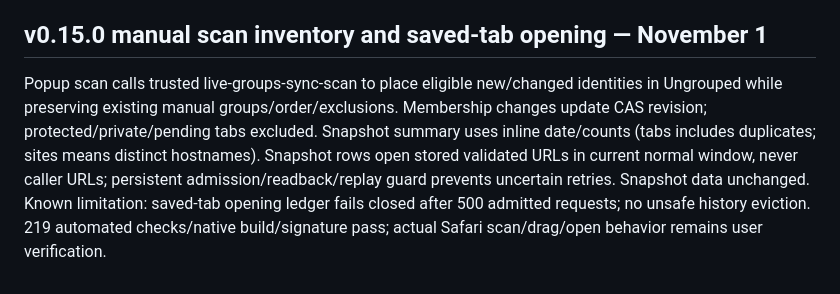
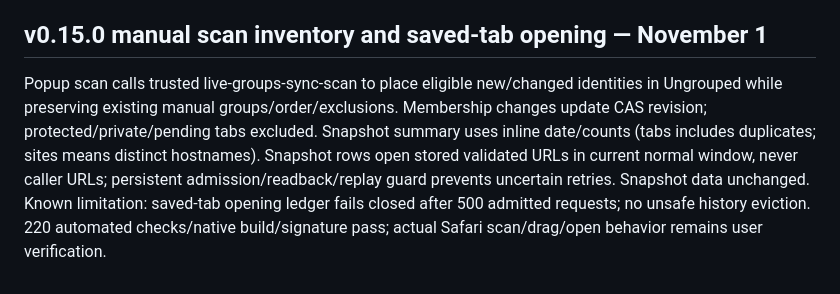
Before and after one commit to Jyosnorkel/safari-workspaces, a Markdown page: AGENTS.md, the part around the change. Drawn GitHub-style.

Commit message:
Correct integrated verification count

```diff
--- a/AGENTS.md
+++ b/AGENTS.md
@@ -334,4 +334,4 @@ Whole group header toggles expansion with keyboard-accessible aria-expanded/cont
 
 ## v0.15.0 manual scan inventory and saved-tab opening — November 1
 
-Popup scan calls trusted live-groups-sync-scan to place eligible new/changed identities in Ungrouped while preserving existing manual groups/order/exclusions. Membership changes update CAS revision; protected/private/pending tabs excluded. Snapshot summary uses inline date/counts (tabs includes duplicates; sites means distinct hostnames). Snapshot rows open stored validated URLs in current normal window, never caller URLs; persistent admission/readback/replay guard prevents uncertain retries. Snapshot data unchanged. Known limitation: saved-tab opening ledger fails closed after 500 admitted requests; no unsafe history eviction. 219 automated checks/native build/signature pass; actual Safari scan/drag/open behavior remains user verification.
+Popup scan calls trusted live-groups-sync-scan to place eligible new/changed identities in Ungrouped while preserving existing manual groups/order/exclusions. Membership changes update CAS revision; protected/private/pending tabs excluded. Snapshot summary uses inline date/counts (tabs includes duplicates; sites means distinct hostnames). Snapshot rows open stored validated URLs in current normal window, never caller URLs; persistent admission/readback/replay guard prevents uncertain retries. Snapshot data unchanged. Known limitation: saved-tab opening ledger fails closed after 500 admitted requests; no unsafe history eviction. 220 automated checks/native build/signature pass; actual Safari scan/drag/open behavior remains user verification.
```
Also changed, not shown: docs/GOALS.md (+1 -1 lines).
